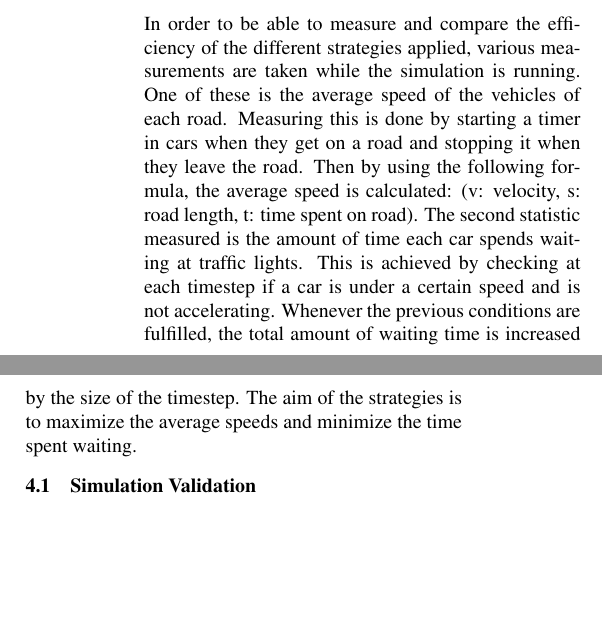
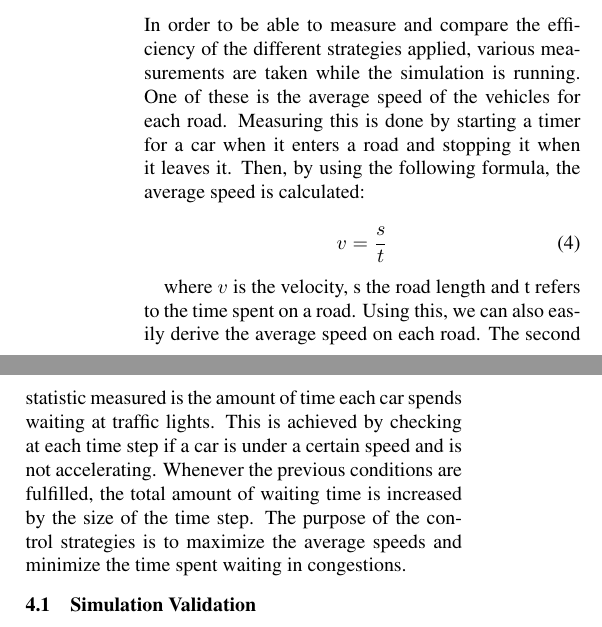
Before and after one commit to weidler/traffic-simulation, a LaTeX document (report/main.tex): two parts of the columns of page 3 of 4, joined at a grey line, cut so that both start at the same text, the shorter picture padded with empty space. Compiled offline with pdfLaTeX.

Commit message:
final phase 2 report

```diff
--- a/report/main.tex
+++ b/report/main.tex
@@ -136,7 +136,13 @@ This type of traffic control system is preferred for areas with minimal obstruct
 \section{Methodology \& Experiments}
 \label{sec:experiments}
 
-In order to be able to measure and compare the efficiency of the different strategies applied, various measurements are taken while the simulation is running. One of these is the average speed of the vehicles of each road. Measuring this is done by starting a timer in cars when they get on a road and stopping it when they leave the road. Then by using the following formula, the average speed is calculated:   (v: velocity, s: road length, t: time spent on road). The second statistic measured is the amount of time each car spends waiting at traffic lights. This is achieved by checking at each timestep if a car is under a certain speed and is not accelerating. Whenever the previous conditions are fulfilled, the total amount of waiting time is increased by the size of the timestep. The aim of the strategies is to maximize the average speeds and minimize the time spent waiting.
+In order to be able to measure and compare the efficiency of the different strategies applied, various measurements are taken while the simulation is running. One of these is the average speed of the vehicles for each road. Measuring this is done by starting a timer for a car when it enters a road and stopping it when it leaves it. Then, by using the following formula, the average speed is calculated:
+
+\begin{equation}
+	v = \frac{s}{t}
+\end{equation}
+
+where $v$ is the velocity, s the road length and t refers to the time spent on a road. Using this, we can also easily derive the average speed on each road. The second statistic measured is the amount of time each car spends waiting at traffic lights. This is achieved by checking at each time step if a car is under a certain speed and is not accelerating. Whenever the previous conditions are fulfilled, the total amount of waiting time is increased by the size of the time step. The purpose of the control strategies is to maximize the average speeds and minimize the time spent waiting in congestions.
 
 \subsection{Simulation Validation}
 In order to validate both the IA generation as well as the general behaviour of different measures and dynamics, we validated the simulation environment using the average speed of cars, their number on the map as well as fractional waiting times in the simulation as a development over one day. Figure \ref{fig:validation} shows the results in three graphs. As can be observed, not only the density, but also both other dependent measures resemble the rush hour pattern from the original data.
```
Also changed, not shown: report/main.pdf.
